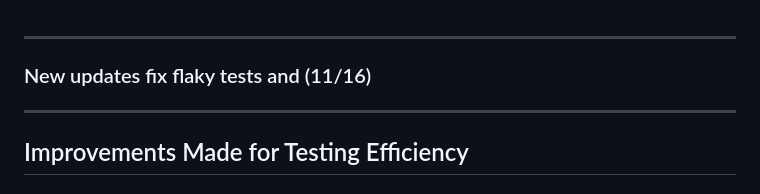
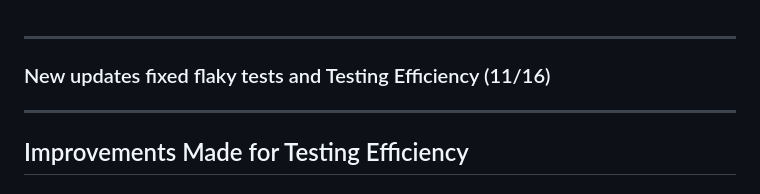
Before and after one commit to prema46/PolestarDeveloperPage-Playwrite, a Markdown page: README.md, the part around the change. GitHub-like rendering.

```diff
--- a/README.md
+++ b/README.md
@@ -1,6 +1,6 @@
 --------------------------------------------------------------------------------------------------------------
 
-### New updates fix flaky tests and (11/16)
+### New updates fixed flaky tests and Testing Efficiency (11/16)
 
 ----------------------------------------------------------------------------------------------------------
 
```
